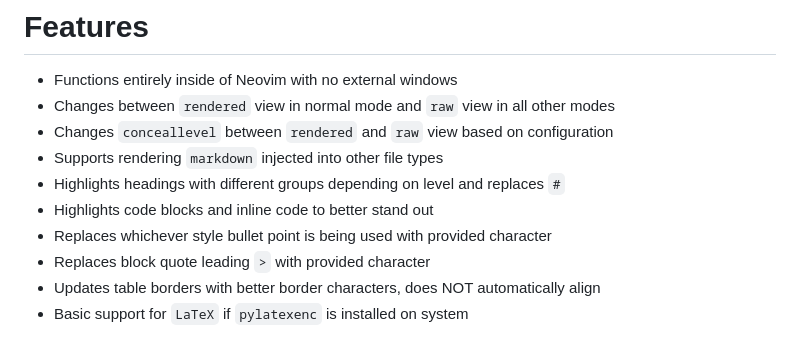
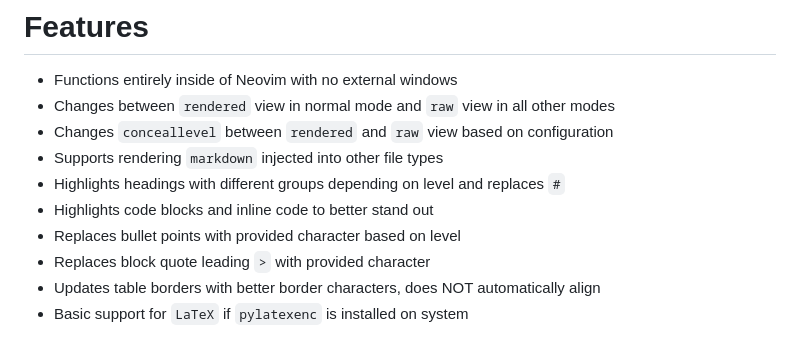
Before and after one commit to MeanderingProgrammer/render-markdown.nvim, a Markdown page: README.md, the part around one of its changes. GitHub-like rendering.

```diff
--- a/README.md
+++ b/README.md
@@ -12,7 +12,7 @@ Plugin to improve viewing Markdown files in Neovim
 - Supports rendering `markdown` injected into other file types
 - Highlights headings with different groups depending on level and replaces `#`
 - Highlights code blocks and inline code to better stand out
-- Replaces whichever style bullet point is being used with provided character
+- Replaces bullet points with provided character based on level
 - Replaces block quote leading `>` with provided character
 - Updates table borders with better border characters, does NOT automatically align
 - Basic support for `LaTeX` if `pylatexenc` is installed on system
```
Also changed, not shown: other parts of README.md (+1 -1 lines), demo/sample.md (+5 -2 lines), demo/demo.gif, 3 other files.
